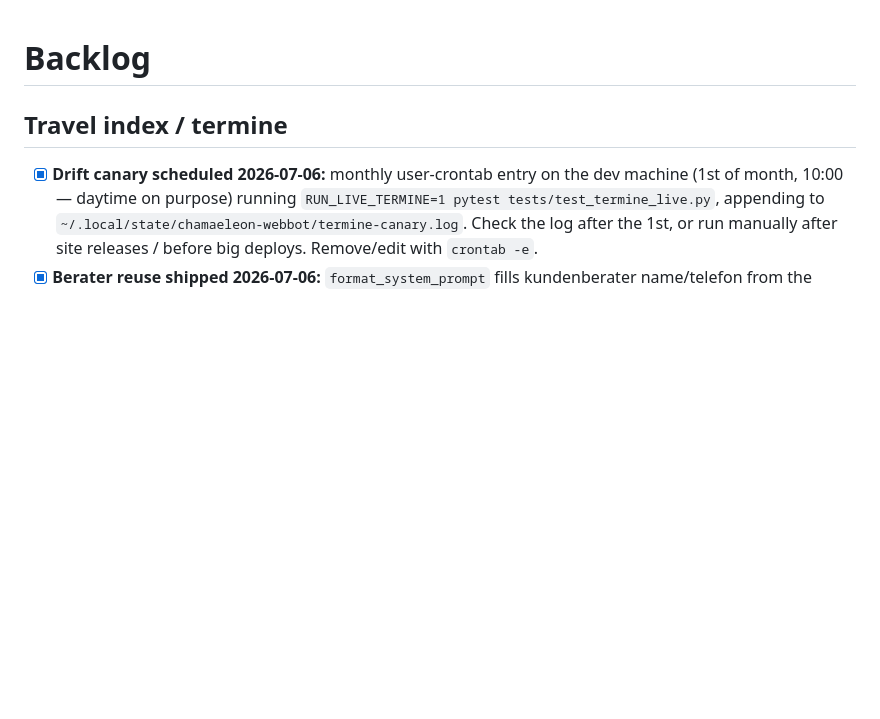
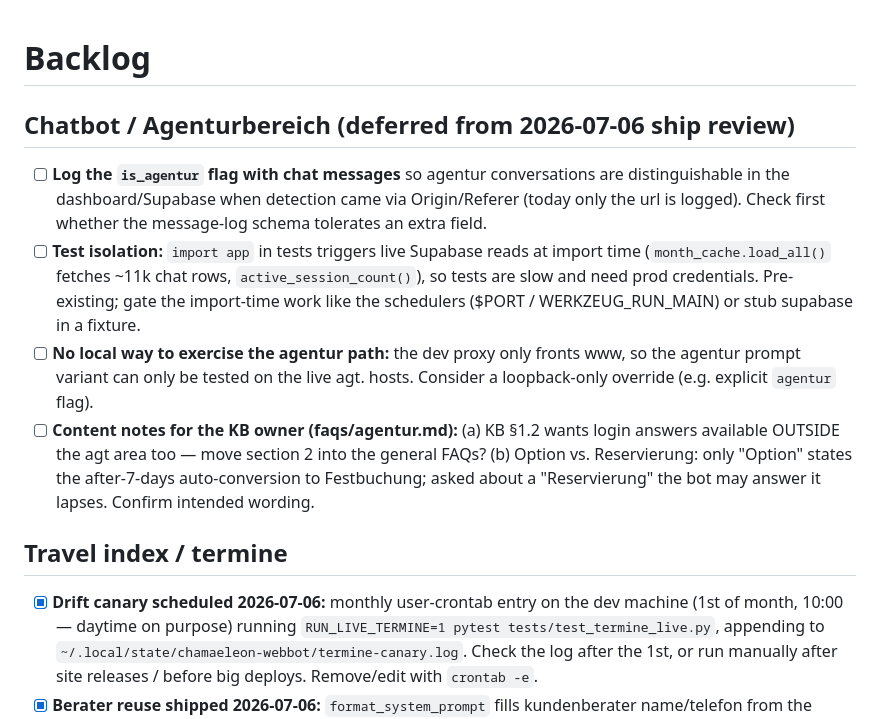
Before and after one commit to theRealProHacker/chamaeleon-webbot, a Markdown page: TODOS.md, the part around the change. GitHub-like rendering; blank space fills up the shorter version.

Commit message:
chore: record the agentur ship-review deferrals in TODOS.md
Four non-blocking follow-ups from the 2026-07-06 ship review: log the
is_agentur flag with messages, isolate tests from import-time Supabase
reads, add a local way to exercise the agentur path, and two content
questions for the KB owner.

Co-Authored-By: Claude Fable 5 <noreply@anthropic.com>

```diff
--- a/TODOS.md
+++ b/TODOS.md
@@ -1,4 +1,23 @@
 # Backlog
+
+## Chatbot / Agenturbereich (deferred from 2026-07-06 ship review)
+- [ ] **Log the `is_agentur` flag with chat messages** so agentur conversations
+      are distinguishable in the dashboard/Supabase when detection came via
+      Origin/Referer (today only the url is logged). Check first whether the
+      message-log schema tolerates an extra field.
+- [ ] **Test isolation:** `import app` in tests triggers live Supabase reads at
+      import time (`month_cache.load_all()` fetches ~11k chat rows,
+      `active_session_count()`), so tests are slow and need prod credentials.
+      Pre-existing; gate the import-time work like the schedulers ($PORT /
+      WERKZEUG_RUN_MAIN) or stub supabase in a fixture.
+- [ ] **No local way to exercise the agentur path:** the dev proxy only fronts
+      www, so the agentur prompt variant can only be tested on the live agt.
+      hosts. Consider a loopback-only override (e.g. explicit `agentur` flag).
+- [ ] **Content notes for the KB owner (faqs/agentur.md):** (a) KB §1.2 wants
+      login answers available OUTSIDE the agt area too — move section 2 into
+      the general FAQs? (b) Option vs. Reservierung: only "Option" states the
+      after-7-days auto-conversion to Festbuchung; asked about a "Reservierung"
+      the bot may answer it lapses. Confirm intended wording.
 
 ## Travel index / termine
 - [x] **Drift canary scheduled 2026-07-06:** monthly user-crontab entry on the
```
